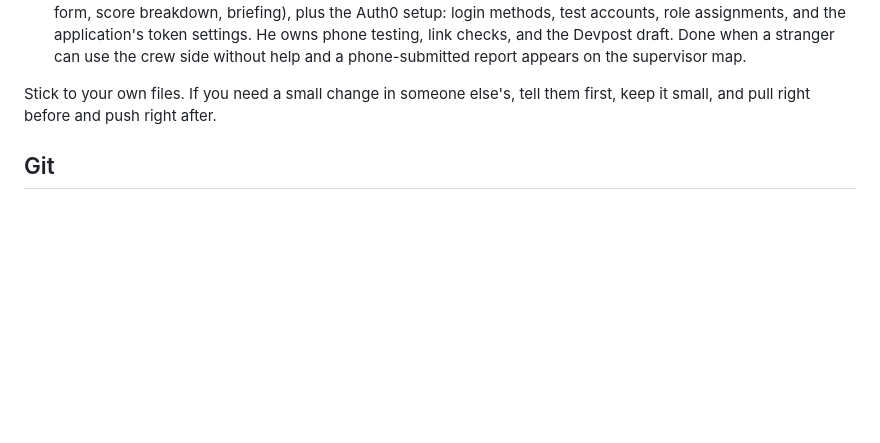
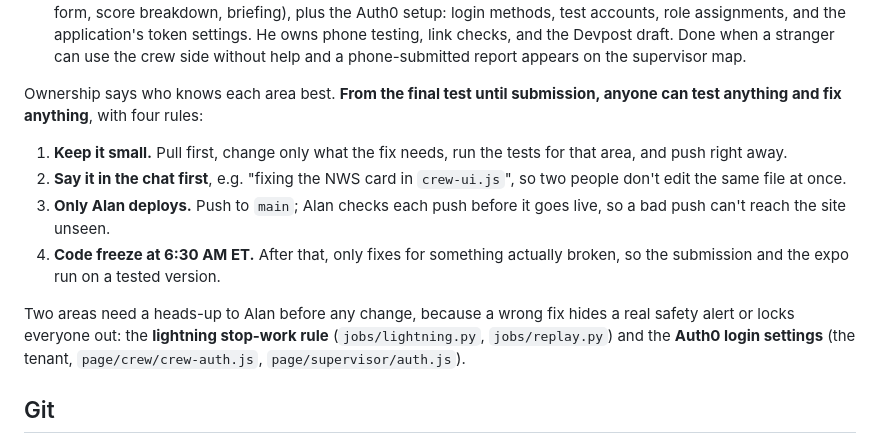
Before and after one commit to fanggs/planit-control, a Markdown page: docs/TEAM.md, the part around the change. GitHub-like rendering; blank space fills up the shorter version.

Commit message:
team md fix

```diff
--- a/docs/TEAM.md
+++ b/docs/TEAM.md
@@ -64,8 +64,22 @@ What each role delivers:
   stranger can use the crew side without help and a phone-submitted report
   appears on the supervisor map.
 
-Stick to your own files. If you need a small change in someone else's, tell
-them first, keep it small, and pull right before and push right after.
+Ownership says who knows each area best. **From the final test until
+submission, anyone can test anything and fix anything**, with four rules:
+
+1. **Keep it small.** Pull first, change only what the fix needs, run the tests
+   for that area, and push right away.
+2. **Say it in the chat first**, e.g. "fixing the NWS card in `crew-ui.js`",
+   so two people don't edit the same file at once.
+3. **Only Alan deploys.** Push to `main`; Alan checks each push before it goes
+   live, so a bad push can't reach the site unseen.
+4. **Code freeze at 6:30 AM ET.** After that, only fixes for something actually
+   broken, so the submission and the expo run on a tested version.
+
+Two areas need a heads-up to Alan before any change, because a wrong fix hides
+a real safety alert or locks everyone out: the **lightning stop-work rule**
+(`jobs/lightning.py`, `jobs/replay.py`) and the **Auth0 login settings**
+(the tenant, `page/crew/crew-auth.js`, `page/supervisor/auth.js`).
 
 ## Git
 
```
